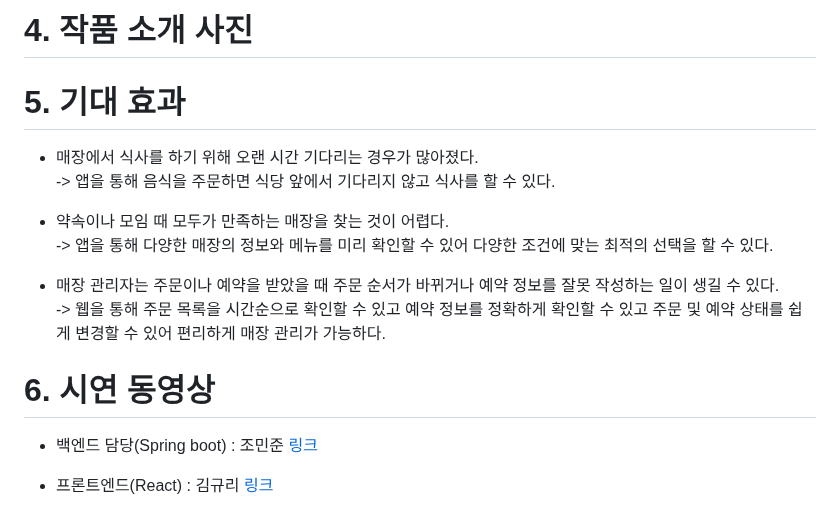
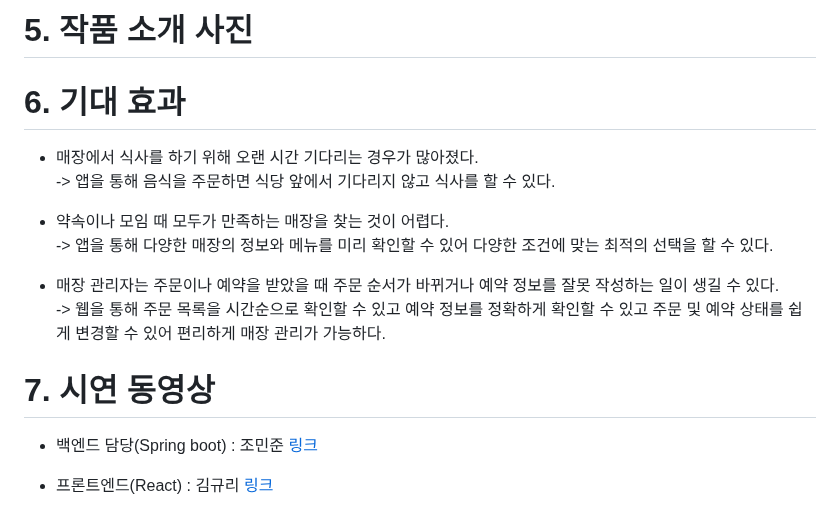
Before and after one commit to Jominjun1/FoodfixProject, a Markdown page: README.md, the part around one of its changes. Rendered like a GitHub page.

```diff
--- a/README.md
+++ b/README.md
@@ -71,10 +77,11 @@
 
-# **4. 작품 소개 사진**
+
+# **5. 작품 소개 사진**
 <div align="center">
 
 </div>
 
-# **5. 기대 효과**
+# **6. 기대 효과**
 
 * 매장에서 식사를 하기 위해 오랜 시간 기다리는 경우가 많아졌다. <br>-> 앱을 통해 음식을 주문하면 식당 앞에서 기다리지 않고 식사를 할 수 있다.
 
@@ -82,7 +89,7 @@
 
 * 매장 관리자는 주문이나 예약을 받았을 때 주문 순서가 바뀌거나 예약 정보를 잘못 작성하는 일이 생길 수 있다. <br>-> 웹을 통해 주문 목록을 시간순으로 확인할 수 있고 예약 정보를 정확하게 확인할 수 있고 주문 및 예약 상태를 쉽게 변경할 수 있어 편리하게 매장 관리가 가능하다.
 
-# **6. 시연 동영상**
+# **7. 시연 동영상**
 
 * 백엔드 담당(Spring boot) : 조민준 [링크]()
 
```
Also changed, not shown: other parts of README.md (+7 -1 lines).
